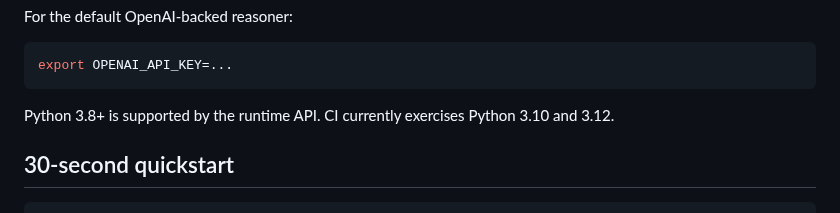
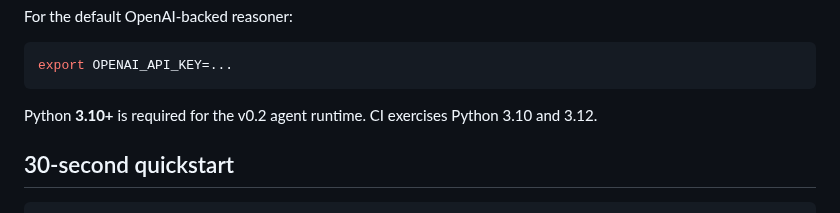
Before and after one commit to hippoley/CausalRAG, a Markdown page: README.MD, the part around the change. GitHub-like rendering.

Commit message:
docs: align v0.2 minimum Python version

````diff
--- a/README.MD
+++ b/README.MD
@@ -51,7 +51,7 @@ For the default OpenAI-backed reasoner:
 export OPENAI_API_KEY=...
 ```
 
-Python 3.8+ is supported by the runtime API. CI currently exercises Python 3.10 and 3.12.
+Python **3.10+** is required for the v0.2 agent runtime. CI exercises Python 3.10 and 3.12.
 
 ## 30-second quickstart
 
````
